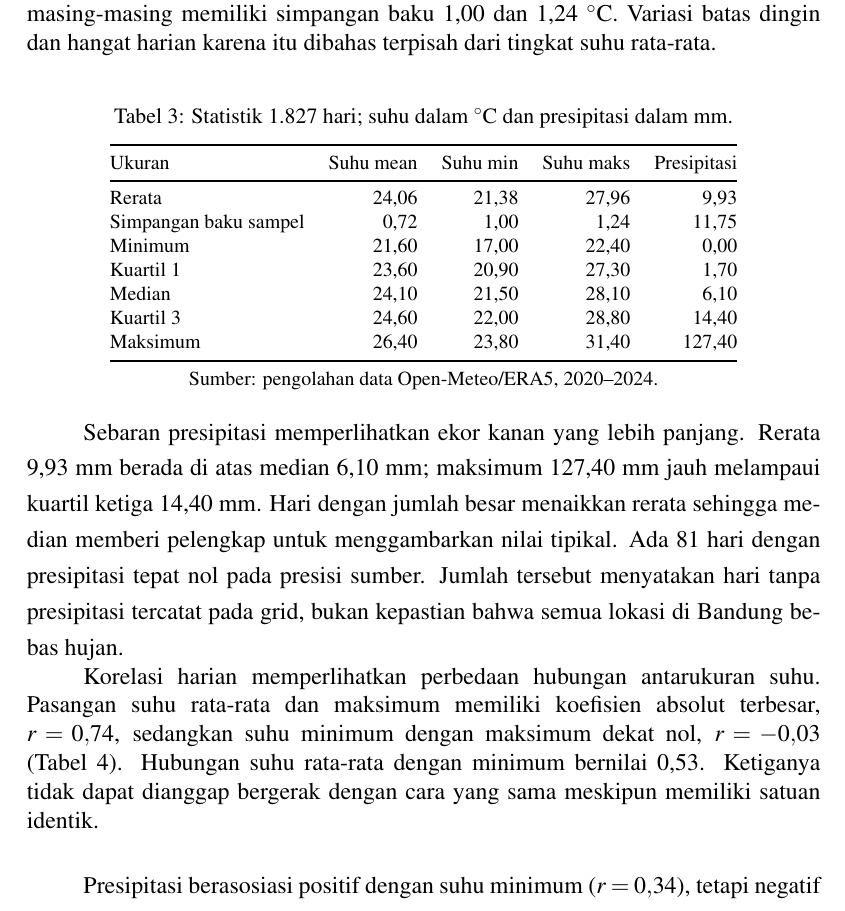
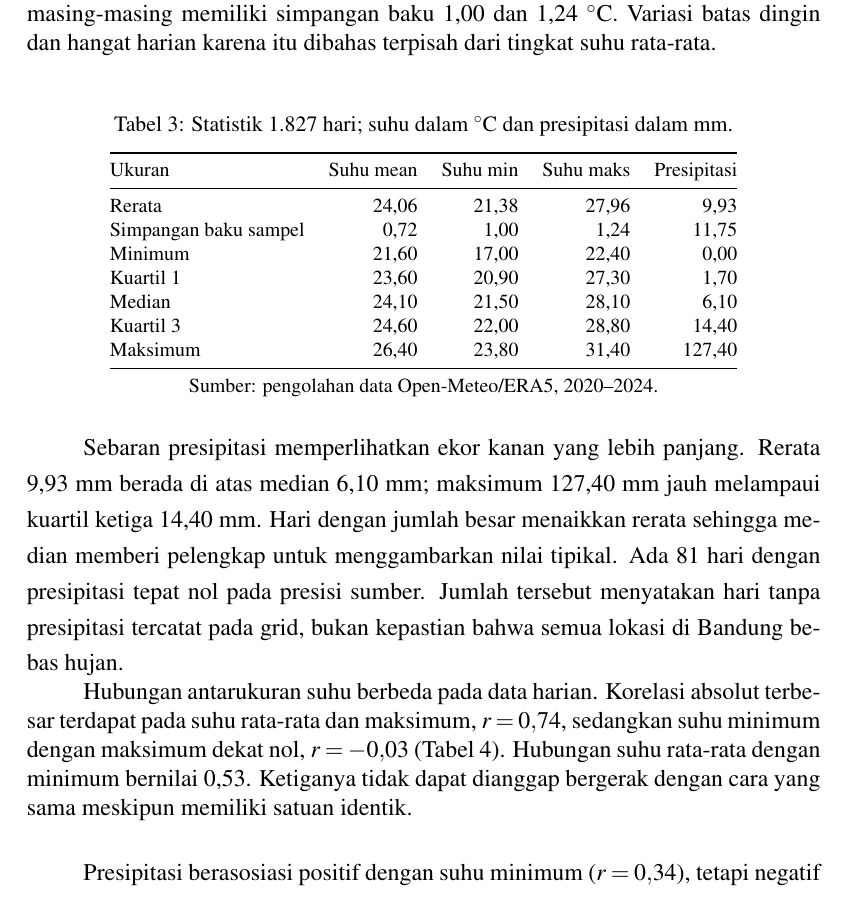
Before and after one commit to daniandraaa/yudiaz-latex, a LaTeX document (data/projects/fbc5d5d9/main.tex): part of page 11 of 23, cut so that both start at the same text. Compiled offline with pdfLaTeX.

Commit message:
chore(auto-sync): continuous project and state update [2026-10-23 17:54 WIB]

```diff
--- a/data/projects/fbc5d5d9/main.tex
+++ b/data/projects/fbc5d5d9/main.tex
@@ -27,7 +27,7 @@
 \AtBeginEnvironment{table}{\singlespacing}
 \AtEndEnvironment{table}{\par\vspace{4pt}\noindent{\footnotesize Sumber: pengolahan data Open-Meteo/ERA5, 2020--2024.}\par}
 \newcommand{\grafik}[2]{\begin{figure}[!htbp]\centering\includegraphics[width=\textwidth,height=9cm,keepaspectratio]{assets/#1}\caption{#2}\par\vspace{3pt}{\footnotesize Sumber: pengolahan data Open-Meteo/ERA5, 2020--2024.}\end{figure}}
-\newcommand{\bab}[2]{\clearpage\refstepcounter{section}\setcounter{subsection}{0}\phantomsection\addcontentsline{toc}{section}{BAB #1\quad #2}\begingroup\centering\normalsize\bfseries BAB #1\par\nobreak\vspace{6pt}#2\par\endgroup\nobreak\vspace{18pt}}
+\newcommand{\bab}[2]{\clearpage\refstepcounter{section}\setcounter{subsection}{0}\phantomsection\addcontentsline{toc}{section}{BAB #1 --- #2}\begingroup\centering\normalsize\bfseries BAB #1\par\nobreak\vspace{6pt}#2\par\endgroup\nobreak\vspace{18pt}}
 \renewcommand{\refname}{DAFTAR PUSTAKA}
 \renewcommand{\contentsname}{DAFTAR ISI}
 \renewcommand{\listfigurename}{DAFTAR GAMBAR}
@@ -196,7 +196,7 @@ Maksimum & 26,40 & 23,80 & 31,40 & 127,40\\\bottomrule
 \end{table}
 Sebaran presipitasi memperlihatkan ekor kanan yang lebih panjang. Rerata 9,93~mm berada di atas median 6,10~mm; maksimum 127,40~mm jauh melampaui kuartil ketiga 14,40~mm. Hari dengan jumlah besar menaikkan rerata sehingga median memberi pelengkap untuk menggambarkan nilai tipikal. Ada 81 hari dengan presipitasi tepat nol pada presisi sumber. Jumlah tersebut menyatakan hari tanpa presipitasi tercatat pada grid, bukan kepastian bahwa semua lokasi di Bandung bebas hujan.
 
-Korelasi harian memperlihatkan perbedaan hubungan antarukuran suhu. Pasangan suhu rata-rata dan maksimum memiliki koefisien absolut terbesar, $r=0{,}74$, sedangkan suhu minimum dengan maksimum dekat nol, $r=-0{,}03$ (Tabel~\ref{tab:corr}). Hubungan suhu rata-rata dengan minimum bernilai 0,53. Ketiganya tidak dapat dianggap bergerak dengan cara yang sama meskipun memiliki satuan identik.
+Hubungan antarukuran suhu berbeda pada data harian. Korelasi absolut terbesar terdapat pada suhu rata-rata dan maksimum, $r=0{,}74$, sedangkan suhu minimum dengan maksimum dekat nol, $r=-0{,}03$ (Tabel~\ref{tab:corr}). Hubungan suhu rata-rata dengan minimum bernilai 0,53. Ketiganya tidak dapat dianggap bergerak dengan cara yang sama meskipun memiliki satuan identik.
 \begin{table}[htbp]\centering\footnotesize
 \caption{Korelasi Pearson data harian; pembulatan dua desimal.}\label{tab:corr}
 \begin{tabular}{@{}lrrrr@{}}\toprule
```
Also changed, not shown: 1 other file.
